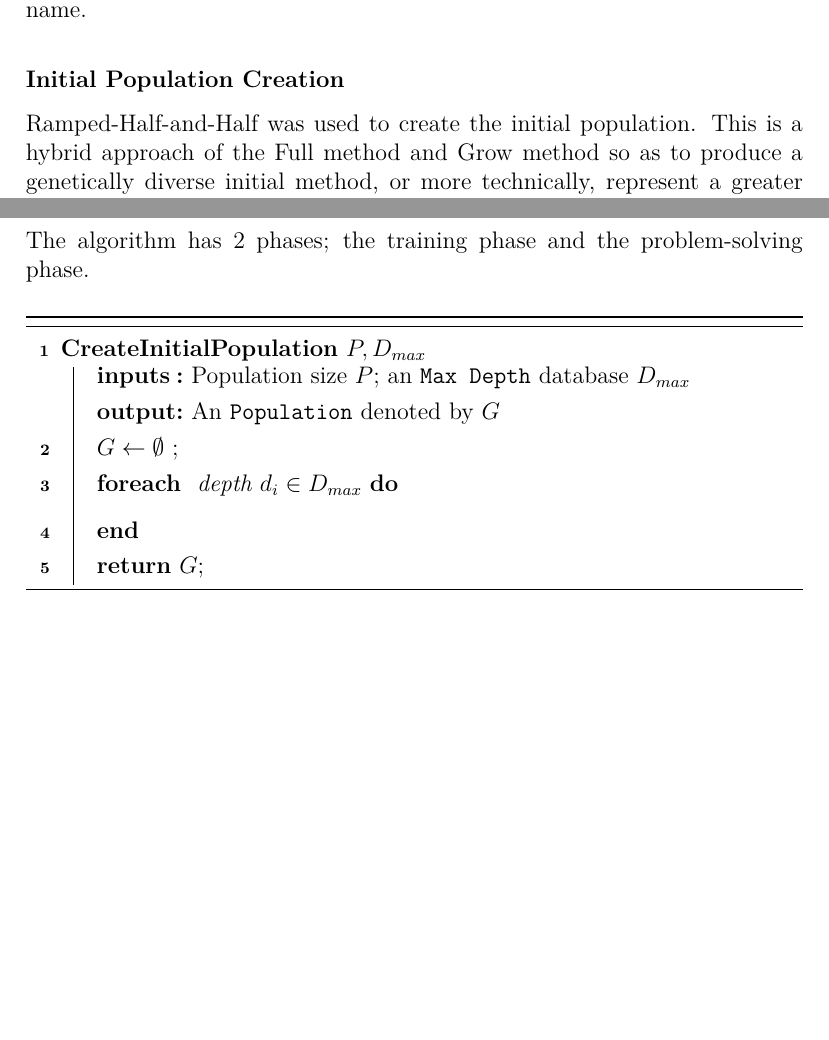
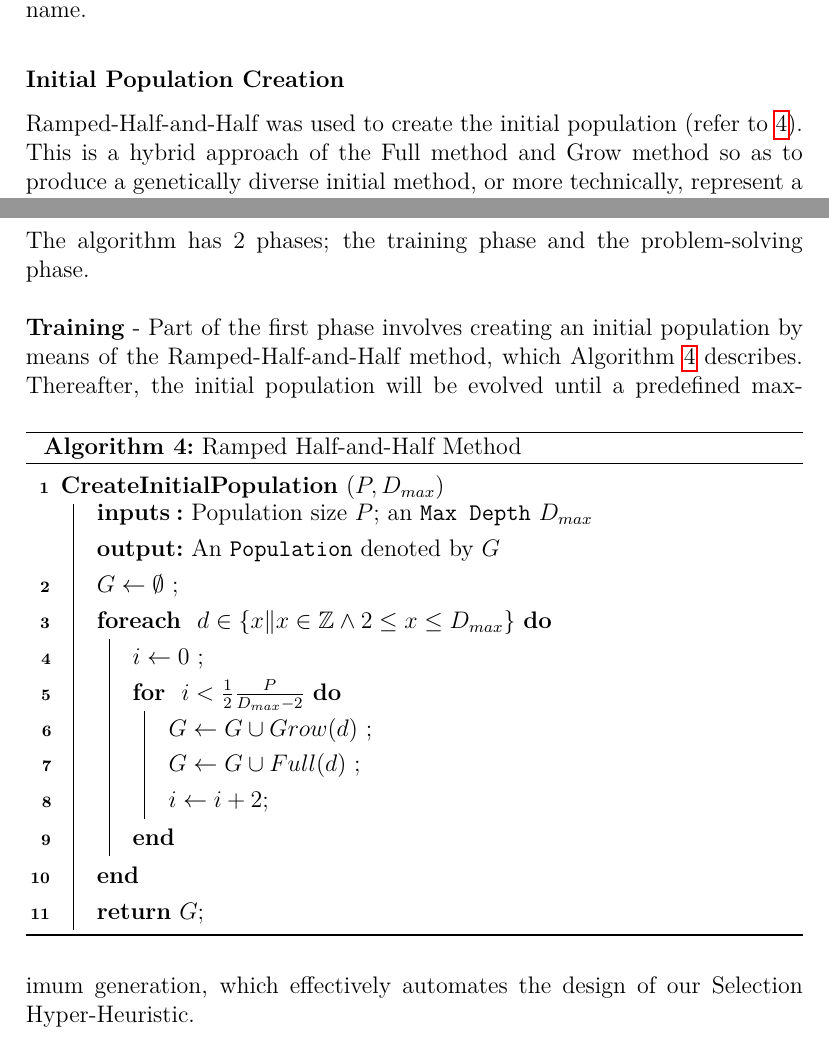
Before and after one commit to Rudo-Janse-van-Rensburg/COS700_Project, a LaTeX document (report/main.tex): two parts of pages 13 and 20 of 24 before the commit and two parts of pages 14 and 21 of 25 after it, joined at a grey line, cut so that both start at the same text, the shorter picture padded with empty space. Compiled offline with pdfLaTeX.

Commit message:
initial population algorithm designed

```diff
--- a/report/main.tex
+++ b/report/main.tex
@@ -505,7 +506,7 @@
         \subsubsection*{Initial Population Creation}
             \par{
                 \noindent
-                Ramped-Half-and-Half was used to create the initial population. This is a hybrid approach of the Full method and Grow method so as to produce
+                Ramped-Half-and-Half was used to create the initial population (refer to \ref{alg:rampedhalfandhalf}). This is a hybrid approach of the Full method and Grow method so as to produce
                 a genetically diverse initial method, or more technically, represent a greater area of of the program space.\newline
                 \newline
                 \textit{Full} - this will produce a parse tree where each and every branch extends to an imposed maximum depth.\newline
@@ -763,30 +764,51 @@
     \newpage
     \subsection{Algorithm}
         \par{
-            The algorithm has 2 phases; the training phase and the problem-solving phase.
+            \noindent The algorithm has 2 phases; the training phase and the problem-solving phase.\newline
+            \newline
+            \textbf{Training} - Part of the first phase involves  creating an initial population by means of the
+            Ramped-Half-and-Half method, which Algorithm \ref{alg:rampedhalfandhalf} describes.
             \begin{algorithm}
+                \caption{Ramped Half-and-Half Method}
+                \label{alg:rampedhalfandhalf}
                 \SetAlgoLined
                 \SetKwInOut{Input}{inputs}
                 \SetKwInOut{Output}{output}
                 %Function Definition%
                 \SetKwProg{CreateInitialPopulation}{CreateInitialPopulation}{}{}
-                \CreateInitialPopulation{$P,D_{max}$}{
-                    \Input{Population size $P$; an \texttt{Max Depth} database $D_{max}$}
+                \CreateInitialPopulation{$(P,D_{max})$}{
+                    \Input{Population size $P$; an \texttt{Max Depth} $D_{max}$}
                     \Output{An \texttt{Population} denoted by $G$}
                     %Function Body%
                     $G \gets \emptyset$ \;
                     \ForEach
                     {
-                        %Condition%
-                        depth $d_i \in D_{max}$
+                        %ForEach Condition%
+                        $d \in \{x \| x \in \mathbb{Z} \wedge 2 \leq x \leq D_{max} \}$
                     }
                     {
-                        %Body%
+                        $i \gets 0$ \;
+                        %ForEach Body%
+                        \For
+                        {
+                            %For Condition%
+                            $i <\frac{1}{2}\frac{P}{D_{max} - 2}$
+                        }
+                        {
+                            %For Body%
+                            $G \gets G \cup  Grow(d)$ \;
+                            $G \gets G \cup  Full(d)$ \;
+                            $i \gets i + 2 $\;
+                        }
+
                     }
                     %Return value%
                     \KwRet{$G$}\;
+
                 }
             \end{algorithm}
+            \noindent Thereafter, the initial population will be evolved until a predefined maximum generation, which effectively automates the design of
+            our Selection Hyper-Heuristic.
 
         }
     \newpage
```
Also changed, not shown: report/main.pdf, report/main.tex (5 more changed lines), 5 other files.
